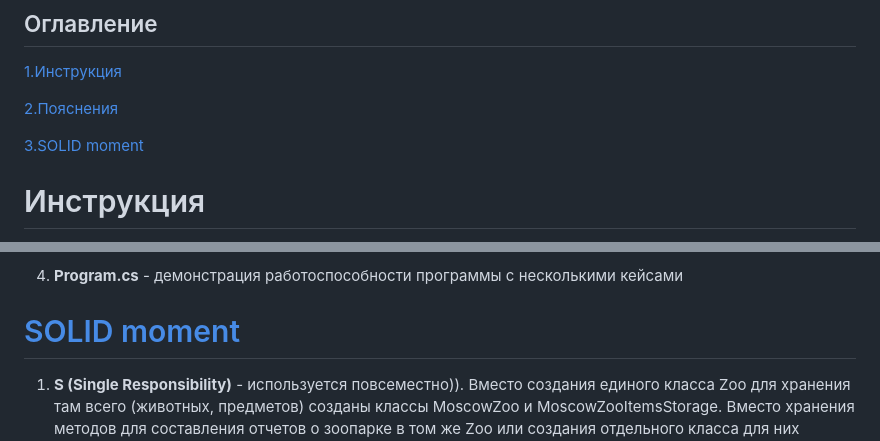
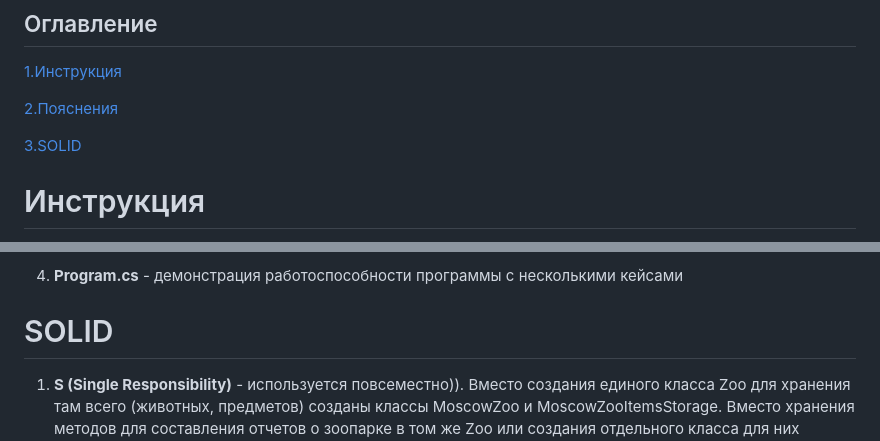
Before and after one commit to Dolce-Vitah/Software-Design-Mini, a Markdown page: README.md, 2 parts joined by grey strips. Rendered like a GitHub page.

```diff
--- a/README.md
+++ b/README.md
@@ -5,7 +5,7 @@
 
 [2.Пояснения](#пояснения)
 
-[3.SOLID moment](#solidmoment)
+[3.SOLID](#solid)
 
 
 # Инструкция
@@ -45,7 +45,7 @@
 4. **Program.cs** - демонстрация работоспособности программы с несколькими кейсами
 
 
-# [SOLID moment](#solidmoment)
+# SOLID
 1. **S (Single Responsibility)** - используется повсеместно)). Вместо создания единого класса Zoo для хранения там всего (животных, предметов) созданы классы MoscowZoo и MoscowZooItemsStorage. Вместо хранения методов для составления отчетов о зоопарке в том же Zoo или создания отдельного класса для них имплементированы 4 отдельных класса - AnimalCountInformer, FoodCountInformer, InventoryCountInformer, KindAnimalsListProvider.
 
 2. **O (Open-Closed)** - используется в методах по составлению отчетов, где выводится полная информация о животных: не нужно проверять конкретный тип (Herbo или Predator) для вывода доп. информации, такой как KindnessLevel. Также используется в методе IsAnimalHealthy в классе VetClinic, где также не нужно проверять тип конкретного объекта. При расширении иерархии класса Animal не придется менять данные методы.
```
